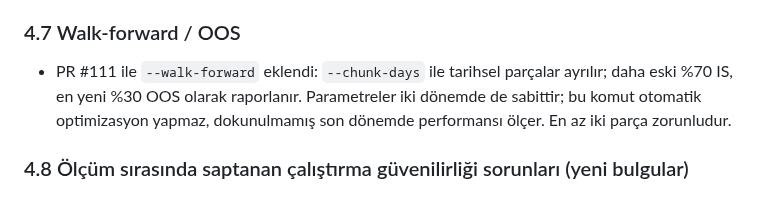
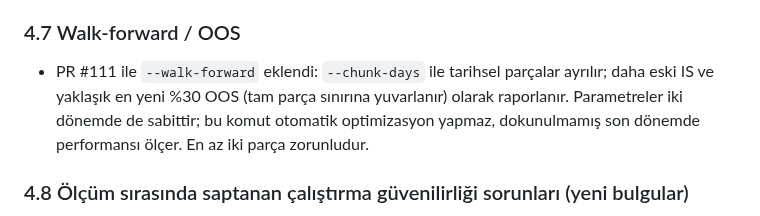
Before and after one commit to 12baro1/Atlas, a Markdown page: KARLILIK_VE_MIMARI_DENETIM_2026-11-12.md, the part around the change. Drawn GitHub-style.

Commit message:
Clarify chunk-rounded walk-forward holdout ratio

```diff
--- a/KARLILIK_VE_MIMARI_DENETIM_2026-11-12.md
+++ b/KARLILIK_VE_MIMARI_DENETIM_2026-11-12.md
@@ -309,7 +309,7 @@ ETH 12g + BTC 28g toplam **35 işlem, 4 kazanan** — **hiçbir segment için is
 - Farklı: (a) canlıda orderbook/correlation/economic-news/cooldown etkin, backtestte kapatılıyor (özellik, bilinçli); (b) canlıda learning durumu etki edebilir, backtestte kapalı; (c) backtest analiz snapshot'ları bellekte tutulur; tracking kapatıldığı ve `TradeJournal(db_path=None)` kurulduğu için canlı journal DB'sine yazılmaz; (d) canlı MARKET fill gerçek spread/slippage, backtest proxy.
 
 ### 4.7 Walk-forward / OOS
-- PR #111 ile `--walk-forward` eklendi: `--chunk-days` ile tarihsel parçalar ayrılır; daha eski %70 IS, en yeni %30 OOS olarak raporlanır. Parametreler iki dönemde de sabittir; bu komut otomatik optimizasyon yapmaz, dokunulmamış son dönemde performansı ölçer. En az iki parça zorunludur.
+- PR #111 ile `--walk-forward` eklendi: `--chunk-days` ile tarihsel parçalar ayrılır; daha eski IS ve yaklaşık en yeni %30 OOS (tam parça sınırına yuvarlanır) olarak raporlanır. Parametreler iki dönemde de sabittir; bu komut otomatik optimizasyon yapmaz, dokunulmamış son dönemde performansı ölçer. En az iki parça zorunludur.
 
 ### 4.8 Ölçüm sırasında saptanan çalıştırma güvenilirliği sorunları (yeni bulgular)
 1. **Uzun tek-koşu backtest bellek baskısı:** 28-gün tek koşu ~47 dk sonra hata mesajı olmadan sonlandı (ortamda swap kullanımı, ~7.5GB RAM). Ürün CLI'sında `--chunk-days` segmented modu mevcut; **varsayılan davranış haline getirilmeli ve Android/UserLAnd için belgelenmeli.** Rapor çıktısı stdout-only; JSON/CSV kancası yok.
```
